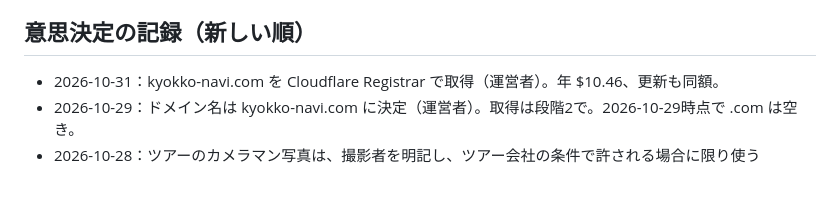
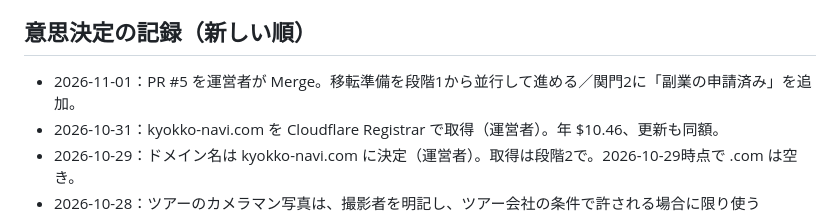
Before and after one commit to gaaasuu2013-prog/aurora, a Markdown page: data/strategy.md, the part around the change. Rendered like a GitHub page; blank space fills up the shorter version.

Commit message:
戦略：PR #5 の決定を記録
Co-Authored-By: Claude Opus 5.5 <noreply@anthropic.com>
Claude-Session: https://claude.ai/code/session_01VFnmTa8aY4eUtqb7jixvxp

```diff
--- a/data/strategy.md
+++ b/data/strategy.md
@@ -45,6 +45,7 @@
 - 収益の柱：ツアー・宿（A）、カード（C）、レンタル・グッズ（B）。広告は後回し。
 
 ## 意思決定の記録（新しい順）
+- 2026-11-01：PR #5 を運営者が Merge。移転準備を段階1から並行して進める／関門2に「副業の申請済み」を追加。
 - 2026-10-31：kyokko-navi.com を Cloudflare Registrar で取得（運営者）。年 $10.46、更新も同額。
 - 2026-10-29：ドメイン名は kyokko-navi.com に決定（運営者）。取得は段階2で。2026-10-29時点で .com は空き。
 - 2026-10-28：ツアーのカメラマン写真は、撮影者を明記し、ツアー会社の条件で許される場合に限り使う（CLAUDE.md ルール7）。
```
